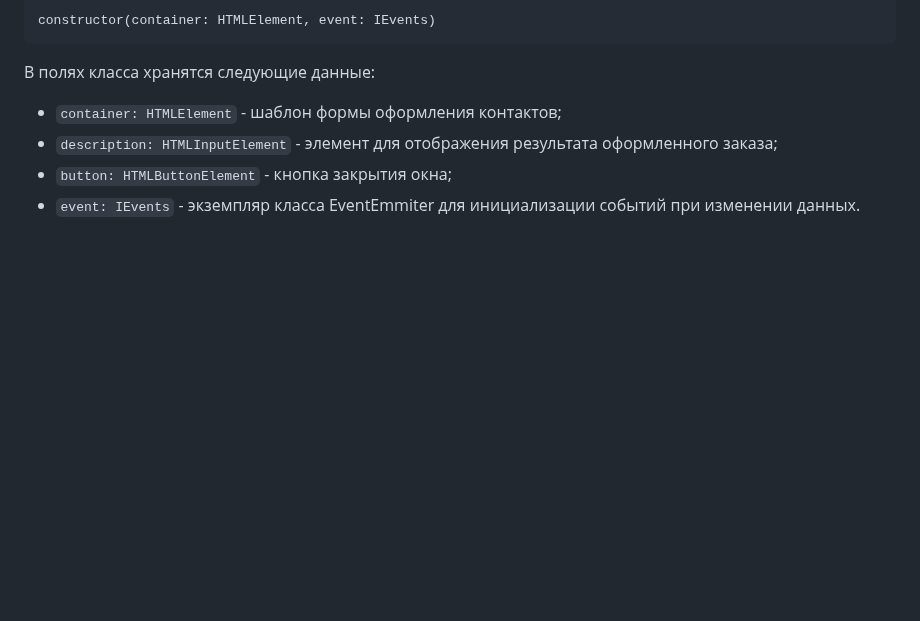
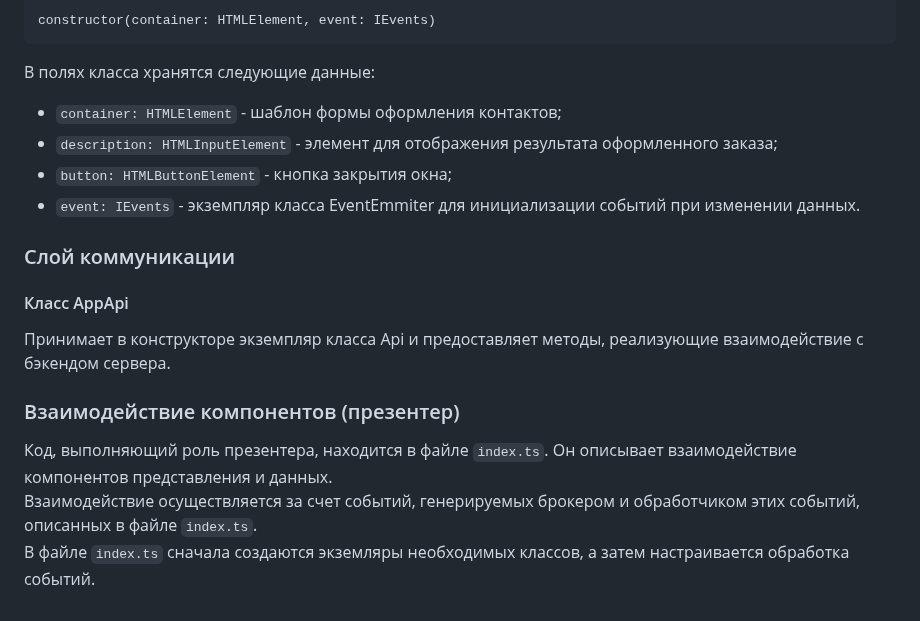
Before and after one commit to kimoncar/web-larek-frontend, a Markdown page: README.md, the part around the change. Drawn GitHub-style; blank space fills up the shorter version.

```diff
--- a/README.md
+++ b/README.md
@@ -334,3 +334,13 @@ constructor(container: HTMLElement, event: IEvents)
 - `description: HTMLInputElement` - элемент для отображения результата оформленного заказа;
 - `button: HTMLButtonElement` - кнопка закрытия окна;
 - `event: IEvents` - экземпляр класса EventEmmiter для инициализации событий при изменении данных.
+
+### Слой коммуникации
+#### Класс AppApi
+Принимает в конструкторе экземпляр класса Api и предоставляет методы, реализующие взаимодействие с бэкендом сервера.
+
+
+### Взаимодействие компонентов (презентер)
+Код, выполняющий роль презентера, находится в файле `index.ts`. Он описывает взаимодействие компонентов представления и данных.\
+Взаимодействие осуществляется за счет событий, генерируемых брокером и обработчиком этих событий, описанных в файле `index.ts`.\
+В файле `index.ts` сначала создаются экземляры необходимых классов, а затем настраивается обработка событий.
```
